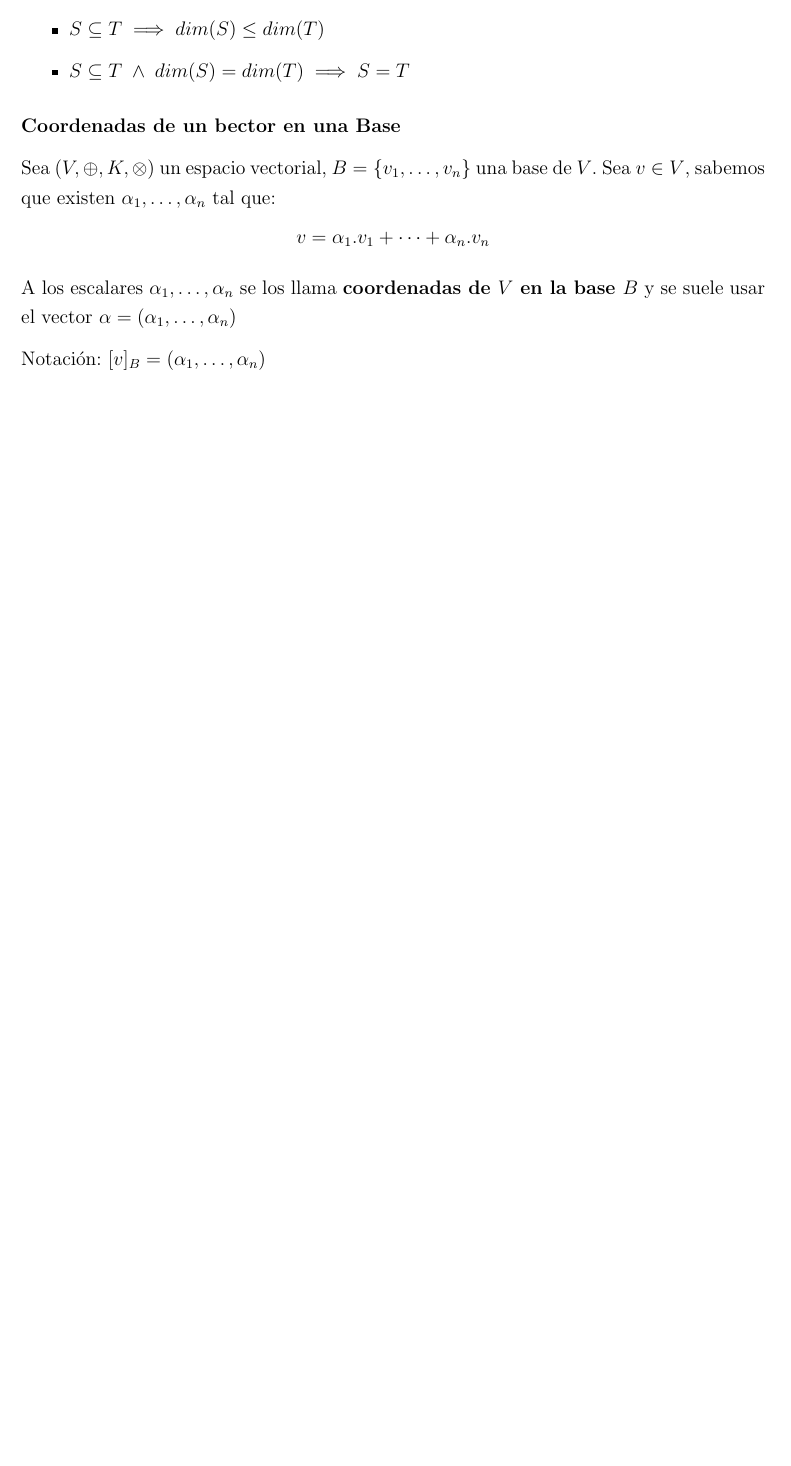
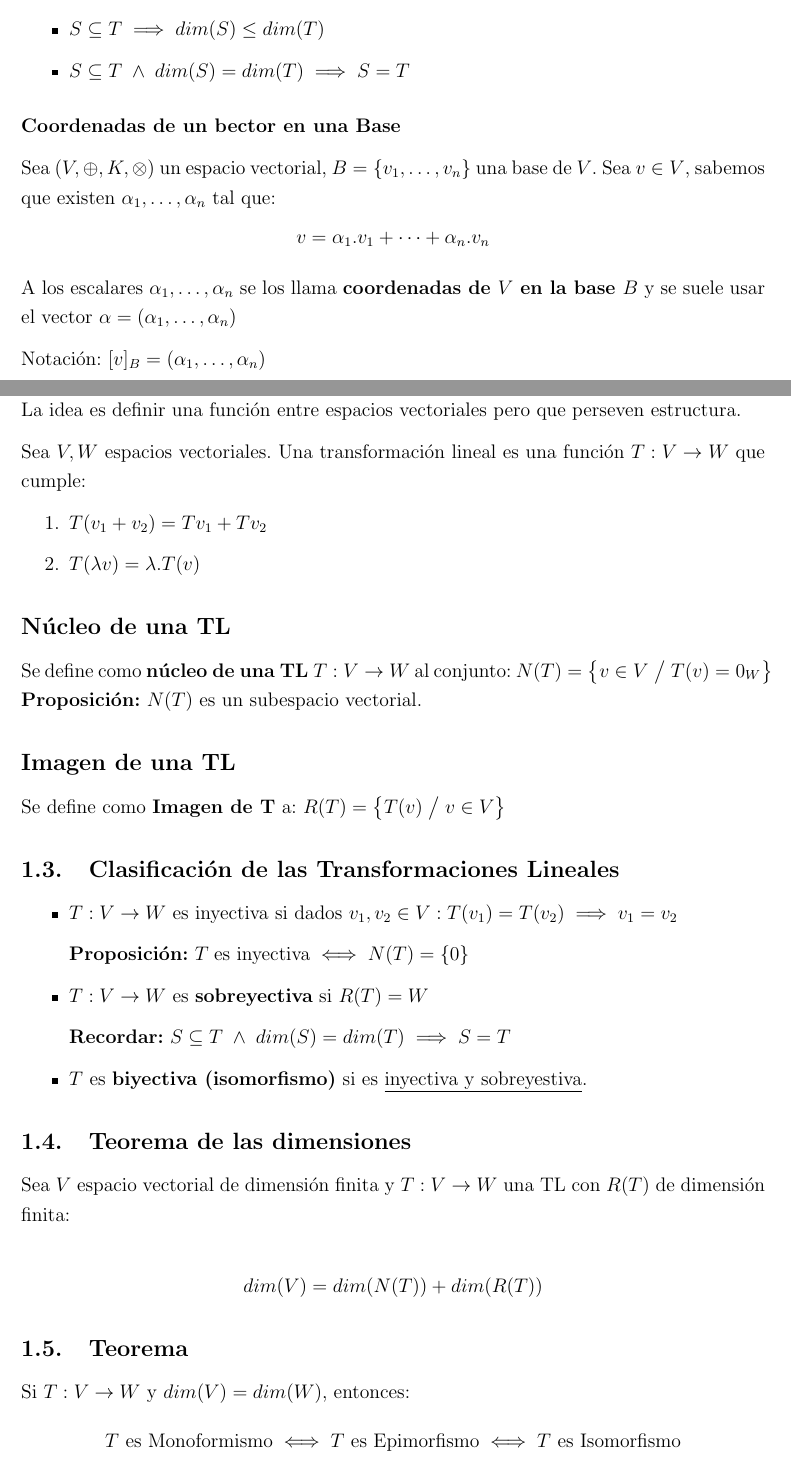
Before and after one commit to kevincatino/apuntes-mna, a LaTeX document (mna.tex, which reads sections/transformaciones-lineales.tex): part of page 11 of 11 before the commit and two parts of pages 11 and 12 of 15 after it, the two joined at a grey line, cut so that both start at the same text, the shorter picture padded with empty space. The pictures show the PDF file mna.pdf that the author committed with the source.

Commit message:
Add transformaciones lineales and autovectores

```diff
--- /dev/null
+++ b/sections/transformaciones-lineales.tex
@@ -0,0 +1,50 @@
+\section*{Transformaciones lineales}
+La idea es definir una función entre espacios vectoriales pero que perseven estructura.
+
+Sea $ V, W $ espacios vectoriales. Una transformación lineal es una función $ T:V \to W $ que cumple:
+\begin{enumerate}
+    \item $ T(v_1 + v_2) = Tv_1 + Tv_2 $
+    \item $ T(\lambda v) = \lambda . T(v) $
+\end{enumerate}
+
+\subsection*{Núcleo de una TL}
+Se define como \textbf{núcleo de una TL $ T:V \to W $} al conjunto:
+\begin{math}
+    N(T) = \left\{ v \in V \talque T(v) = 0_{W} \right\}
+\end{math}
+\textbf{Proposición:} $ N(T) $ es un subespacio vectorial.
+\subsection*{Imagen de una TL}
+Se define como \textbf{Imagen de T} a:
+\begin{math}
+    R(T) = \left\{ T(v) \talque v \in V \right\}
+\end{math}
+\subsection{Clasificación de las Transformaciones Lineales}
+\begin{itemize}
+    \item $ T:V \to W $ es inyectiva si dados $ v_1,v_2 \in V : T(v_1) =T(v_2) \implies v_1 = v_2 $
+
+    \textbf{Proposición:} $ T \; \text{es inyectiva} \iff N(T) = \left\{ 0 \right\}$
+\item $ T: V \to W $ es \textbf{sobreyectiva} si $ R(T) = W $
+
+    \textbf{Recordar:} $ S \subseteq T \andd dim(S) = dim(T) \implies S = T $
+
+\item $ T $ es \textbf{biyectiva (isomorfismo)} si es \underline{inyectiva y sobreyestiva}.
+
+\end{itemize}
+
+\subsection{Teorema de las dimensiones}
+Sea $ V $ espacio vectorial de dimensión finita y $ T : V \to W $ una TL con $ R(T) $ de dimensión finita:
+
+\[
+    dim(V) = dim(N(T)) + dim(R(T))
+\]
+
+\subsection{Teorema}
+Si $ T: V \to W $ y $ dim(V) = dim(W) $, entonces:
+\[
+    T \text{ es Monoformismo} \iff T \text{ es Epimorfismo} \iff T \text{ es Isomorfismo}
+\]
+
+\subsection{Teorema fundamental de las TL}
+Sea $ V,W $ dos espacios vectoriales. Sea $ B =\left\{ v_1, \dots, v_n \right\} $ una base de $ V $ y $ A = \left\{ w_1, \dots, w_n \right\} \subseteq W$. Entonces existe una única transformación lineal $ T:V \to W $ que cumple:
+\[
+    T(v_1) = w_1, \; \dots, \; T(v_n) = w_n
@@ -0,0 +57,2 @@
+\begin{itemize}
+    \item Dado $ v \in V $, existe:
@@ -0,0 +99,2 @@
+    M(T)_{B_VB_W} = \begin{pmatrix} \left[T(v_1)\right]_{B_W} & \dots & \left[T(v_n)\right]_{B_W} \end{pmatrix}
+\]
```
Also changed, not shown: mna.tex (+4 -1 lines), sections/auto-vectores.tex (added, +47 -0 lines), mna.pdf, sections/transformaciones-lineales.tex (46 more changed lines), 1 other file.
